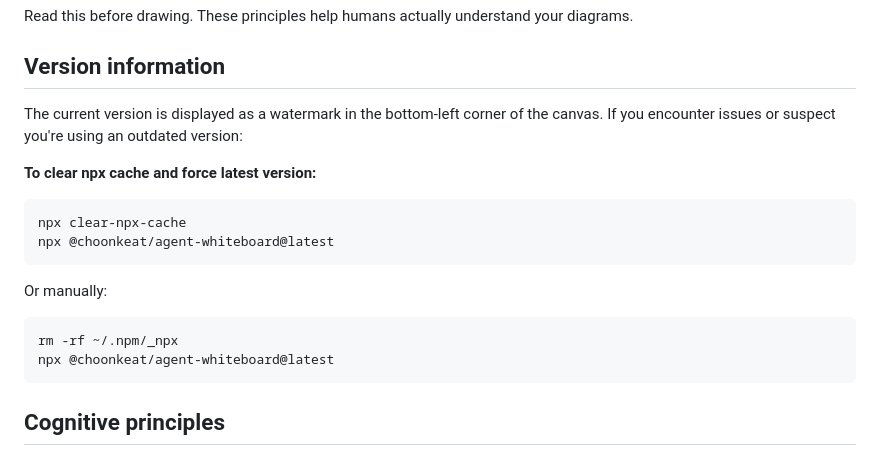
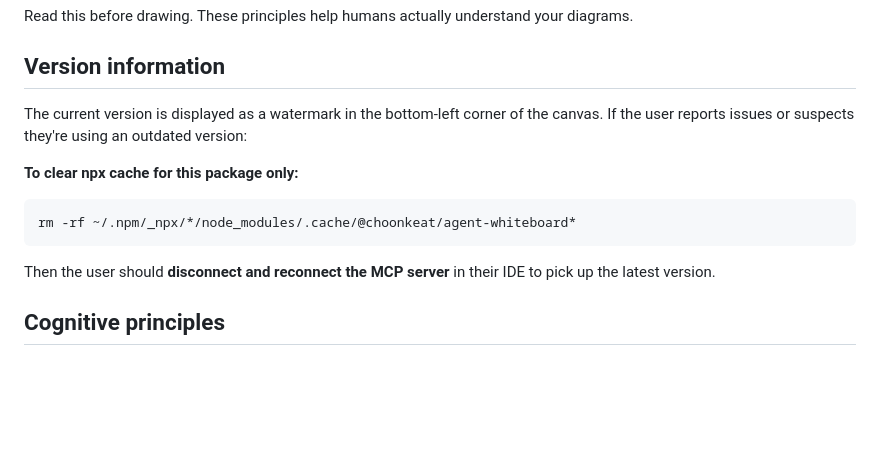
Before and after one commit to choonkeat/agent-whiteboard, a Markdown page: mcp-server-go/diagramming-guide.md, the part around the change. GitHub-like rendering; blank space fills up the shorter version.

Commit message:
Fix version troubleshooting instructions
- Target only agent-whiteboard package in npx cache clear
- Clarify that user needs to reconnect MCP (not run npx command)
- Remove confusing npx commands that would start the server

````diff
--- a/mcp-server-go/diagramming-guide.md
+++ b/mcp-server-go/diagramming-guide.md
@@ -4,19 +4,14 @@ Read this before drawing. These principles help humans actually understand your
 
 ## Version information
 
-The current version is displayed as a watermark in the bottom-left corner of the canvas. If you encounter issues or suspect you're using an outdated version:
+The current version is displayed as a watermark in the bottom-left corner of the canvas. If the user reports issues or suspects they're using an outdated version:
 
-**To clear npx cache and force latest version:**
+**To clear npx cache for this package only:**
 ```bash
-npx clear-npx-cache
-npx @choonkeat/agent-whiteboard@latest
+rm -rf ~/.npm/_npx/*/node_modules/.cache/@choonkeat/agent-whiteboard*
 ```
 
-Or manually:
-```bash
-rm -rf ~/.npm/_npx
-npx @choonkeat/agent-whiteboard@latest
-```
+Then the user should **disconnect and reconnect the MCP server** in their IDE to pick up the latest version.
 
 ## Cognitive principles
 
````
